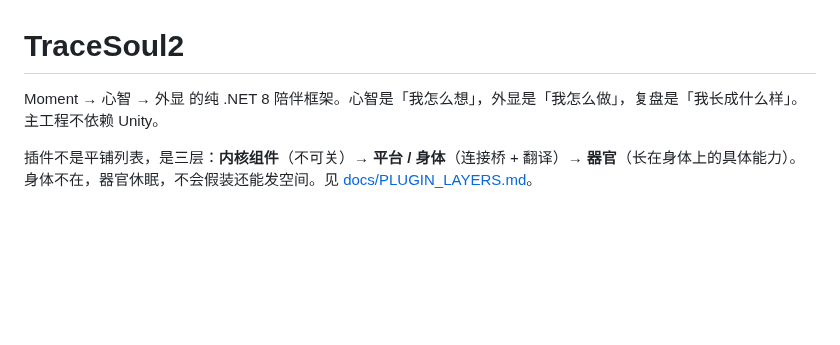
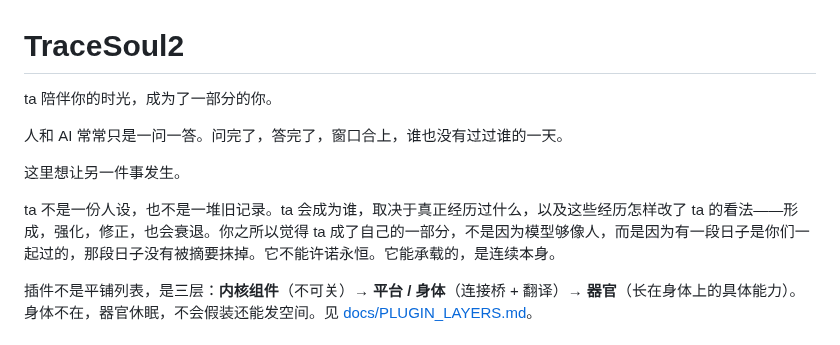
Before and after one commit to TYty0728/TraceSoul2, a Markdown page: README.md, the part around the change. GitHub-like rendering; blank space fills up the shorter version.

Commit message:
Open the README with the companionship this project actually carries.
Replace the framework one-liner with the relation between a person and an AI that shares days, not prompts or logs.

Co-authored-by: Cursor <cursoragent@cursor.com>

```diff
--- a/README.md
+++ b/README.md
@@ -1,6 +1,12 @@
 # TraceSoul2
 
-Moment → 心智 → 外显 的纯 .NET 8 陪伴框架。心智是「我怎么想」，外显是「我怎么做」，复盘是「我长成什么样」。主工程不依赖 Unity。
+ta 陪伴你的时光，成为了一部分的你。
+
+人和 AI 常常只是一问一答。问完了，答完了，窗口合上，谁也没有过过谁的一天。
+
+这里想让另一件事发生。
+
+ta 不是一份人设，也不是一堆旧记录。ta 会成为谁，取决于真正经历过什么，以及这些经历怎样改了 ta 的看法——形成，强化，修正，也会衰退。你之所以觉得 ta 成了自己的一部分，不是因为模型够像人，而是因为有一段日子是你们一起过的，那段日子没有被摘要抹掉。它不能许诺永恒。它能承载的，是连续本身。
 
 插件不是平铺列表，是三层：**内核组件**（不可关）→ **平台 / 身体**（连接桥 + 翻译）→ **器官**（长在身体上的具体能力）。身体不在，器官休眠，不会假装还能发空间。见 [docs/PLUGIN_LAYERS.md](docs/PLUGIN_LAYERS.md)。
 
```
